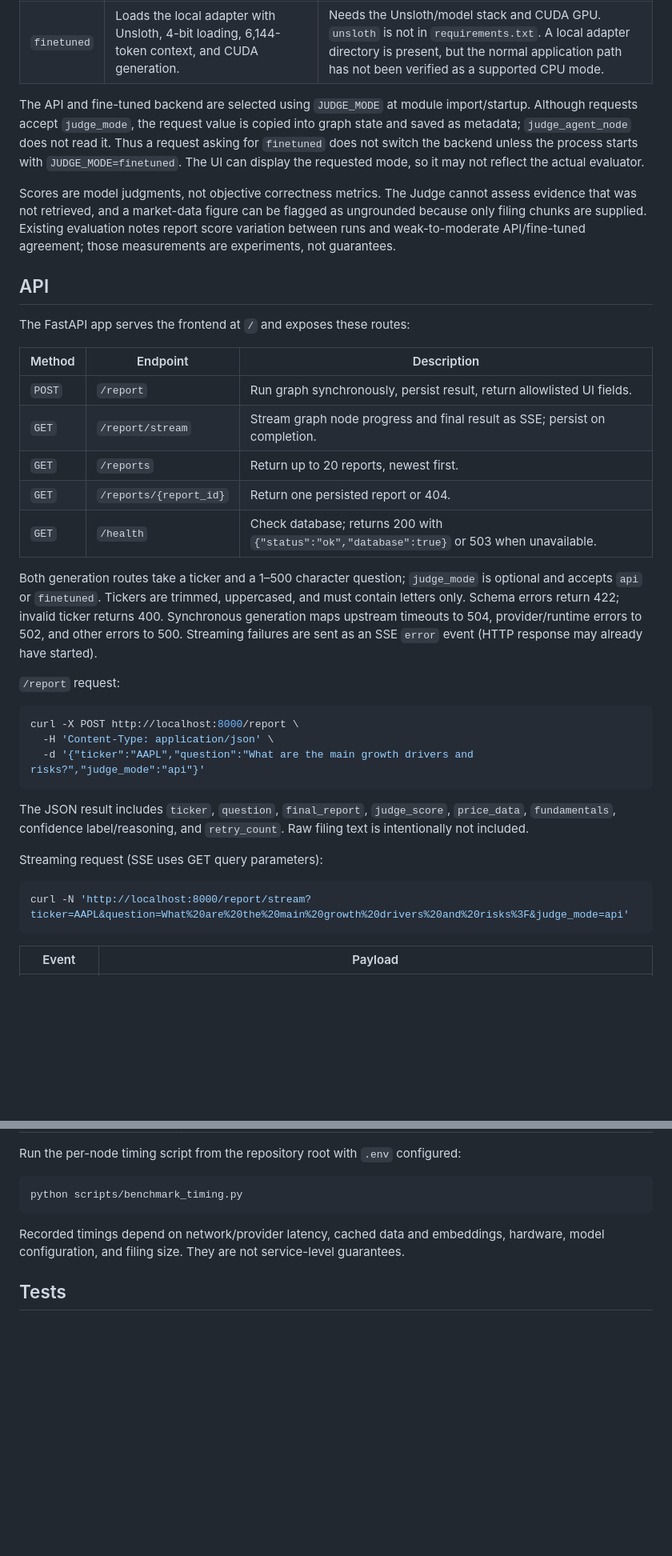
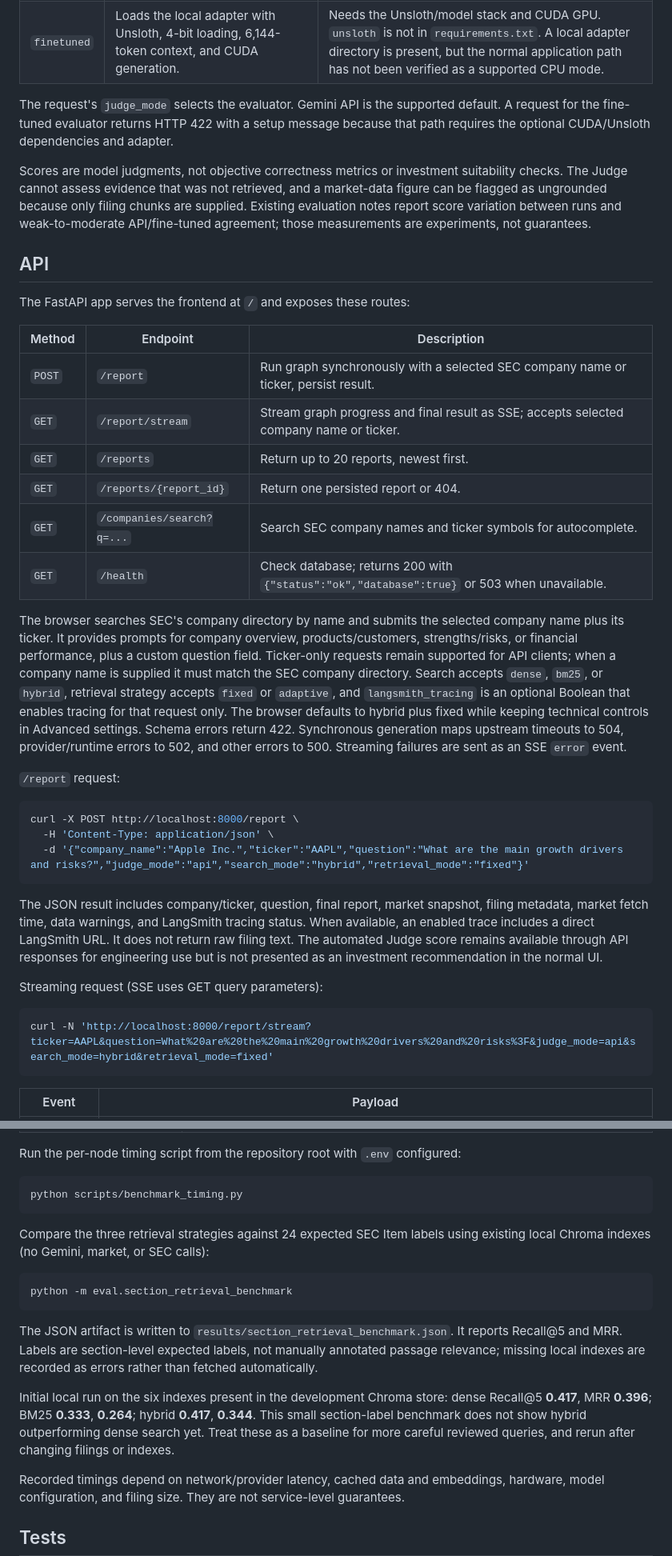
Before and after one commit to Ayushcv-46/fin-research-agent, a Markdown page: README.md, 2 parts joined by grey strips. Shown at 80% size. GitHub-like rendering; blank space fills up the shorter version.

````diff
--- a/README.md
+++ b/README.md
@@ -156,9 +175,9 @@ The Judge receives only the structured Analyst draft and retrieved filing chunks
 | `api` | Gemini via the shared OpenAI-compatible `ChatOpenAI` client; structured JSON parsing/validation. | Requires `GEMINI_API_KEY`; default mode. |
 | `finetuned` | Loads the local adapter with Unsloth, 4-bit loading, 6,144-token context, and CUDA generation. | Needs the Unsloth/model stack and CUDA GPU. `unsloth` is not in `requirements.txt`. A local adapter directory is present, but the normal application path has not been verified as a supported CPU mode. |
 
-The API and fine-tuned backend are selected using `JUDGE_MODE` at module import/startup. Although requests accept `judge_mode`, the request value is copied into graph state and saved as metadata; `judge_agent_node` does not read it. Thus a request asking for `finetuned` does not switch the backend unless the process starts with `JUDGE_MODE=finetuned`. The UI can display the requested mode, so it may not reflect the actual evaluator.
+The request's `judge_mode` selects the evaluator. Gemini API is the supported default. A request for the fine-tuned evaluator returns HTTP 422 with a setup message because that path requires the optional CUDA/Unsloth dependencies and adapter.
 
-Scores are model judgments, not objective correctness metrics. The Judge cannot assess evidence that was not retrieved, and a market-data figure can be flagged as ungrounded because only filing chunks are supplied. Existing evaluation notes report score variation between runs and weak-to-moderate API/fine-tuned agreement; those measurements are experiments, not guarantees.
+Scores are model judgments, not objective correctness metrics or investment suitability checks. The Judge cannot assess evidence that was not retrieved, and a market-data figure can be flagged as ungrounded because only filing chunks are supplied. Existing evaluation notes report score variation between runs and weak-to-moderate API/fine-tuned agreement; those measurements are experiments, not guarantees.
 
 ## API
 
@@ -166,28 +185,29 @@ The FastAPI app serves the frontend at `/` and exposes these routes:
 
 | Method | Endpoint | Description |
 |---|---|---|
-| `POST` | `/report` | Run graph synchronously, persist result, return allowlisted UI fields. |
-| `GET` | `/report/stream` | Stream graph node progress and final result as SSE; persist on completion. |
+| `POST` | `/report` | Run graph synchronously with a selected SEC company name or ticker, persist result. |
+| `GET` | `/report/stream` | Stream graph progress and final result as SSE; accepts selected company name or ticker. |
 | `GET` | `/reports` | Return up to 20 reports, newest first. |
 | `GET` | `/reports/{report_id}` | Return one persisted report or 404. |
+| `GET` | `/companies/search?q=...` | Search SEC company names and ticker symbols for autocomplete. |
 | `GET` | `/health` | Check database; returns 200 with `{"status":"ok","database":true}` or 503 when unavailable. |
 
-Both generation routes take a ticker and a 1–500 character question; `judge_mode` is optional and accepts `api` or `finetuned`. Tickers are trimmed, uppercased, and must contain letters only. Schema errors return 422; invalid ticker returns 400. Synchronous generation maps upstream timeouts to 504, provider/runtime errors to 502, and other errors to 500. Streaming failures are sent as an SSE `error` event (HTTP response may already have started).
+The browser searches SEC's company directory by name and submits the selected company name plus its ticker. It provides prompts for company overview, products/customers, strengths/risks, or financial performance, plus a custom question field. Ticker-only requests remain supported for API clients; when a company name is supplied it must match the SEC company directory. Search accepts `dense`, `bm25`, or `hybrid`, retrieval strategy accepts `fixed` or `adaptive`, and `langsmith_tracing` is an optional Boolean that enables tracing for that request only. The browser defaults to hybrid plus fixed while keeping technical controls in Advanced settings. Schema errors return 422. Synchronous generation maps upstream timeouts to 504, provider/runtime errors to 502, and other errors to 500. Streaming failures are sent as an SSE `error` event.
 
 `/report` request:
 
 ```bash
 curl -X POST http://localhost:8000/report \
   -H 'Content-Type: application/json' \
-  -d '{"ticker":"AAPL","question":"What are the main growth drivers and risks?","judge_mode":"api"}'
+  -d '{"company_name":"Apple Inc.","ticker":"AAPL","question":"What are the main growth drivers and risks?","judge_mode":"api","search_mode":"hybrid","retrieval_mode":"fixed"}'
 ```
 
-The JSON result includes `ticker`, `question`, `final_report`, `judge_score`, `price_data`, `fundamentals`, confidence label/reasoning, and `retry_count`. Raw filing text is intentionally not included.
+The JSON result includes company/ticker, question, final report, market snapshot, filing metadata, market fetch time, data warnings, and LangSmith tracing status. When available, an enabled trace includes a direct LangSmith URL. It does not return raw filing text. The automated Judge score remains available through API responses for engineering use but is not presented as an investment recommendation in the normal UI.
 
 Streaming request (SSE uses GET query parameters):
 
 ```bash
-curl -N 'http://localhost:8000/report/stream?ticker=AAPL&question=What%20are%20the%20main%20growth%20drivers%20and%20risks%3F&judge_mode=api'
+curl -N 'http://localhost:8000/report/stream?ticker=AAPL&question=What%20are%20the%20main%20growth%20drivers%20and%20risks%3F&judge_mode=api&search_mode=hybrid&retrieval_mode=fixed'
 ```
 
 | Event | Payload |
@@ -320,6 +342,16 @@ Run the per-node timing script from the repository root with `.env` configured:
 ```bash
 python scripts/benchmark_timing.py
 ```
+
+Compare the three retrieval strategies against 24 expected SEC Item labels using existing local Chroma indexes (no Gemini, market, or SEC calls):
+
+```bash
+python -m eval.section_retrieval_benchmark
+```
+
+The JSON artifact is written to `results/section_retrieval_benchmark.json`. It reports Recall@5 and MRR. Labels are section-level expected labels, not manually annotated passage relevance; missing local indexes are recorded as errors rather than fetched automatically.
+
+Initial local run on the six indexes present in the development Chroma store: dense Recall@5 **0.417**, MRR **0.396**; BM25 **0.333**, **0.264**; hybrid **0.417**, **0.344**. This small section-label benchmark does not show hybrid outperforming dense search yet. Treat these as a baseline for more careful reviewed queries, and rerun after changing filings or indexes.
 
 Recorded timings depend on network/provider latency, cached data and embeddings, hardware, model configuration, and filing size. They are not service-level guarantees.
 
````
Also changed, not shown: other parts of README.md (+55 -33 lines).
